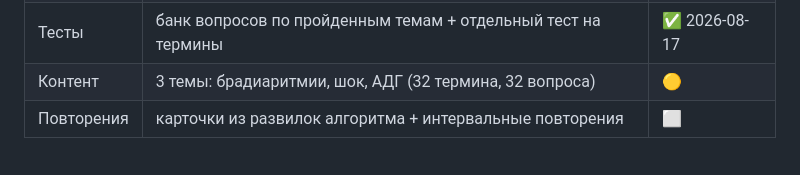
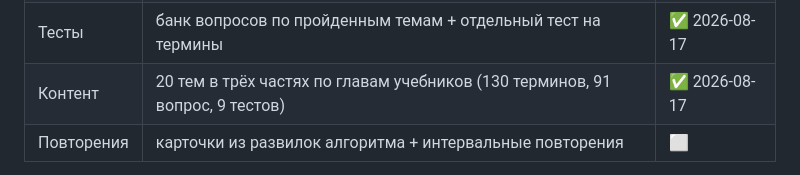
Before and after one commit to dcfrqb/langlab, a Markdown page: ROADMAP.md, the part around the change. Drawn GitHub-style.

```diff
--- a/ROADMAP.md
+++ b/ROADMAP.md
@@ -57,7 +57,7 @@ Step 2 CK — клиника, Clinical Algorithms). Проверка того,
 | Выжимки | шаг-таблица + ссылка на страницу учебника у любого шага | ✅ 2026-08-17 |
 | Термины | шаг `terms` в теме + словарь курса с поиском (`#/terms`) | ✅ 2026-08-17 |
 | Тесты | банк вопросов по пройденным темам + отдельный тест на термины | ✅ 2026-08-17 |
-| Контент | 3 темы: брадиаритмии, шок, АДГ (32 термина, 32 вопроса) | 🟡 |
+| Контент | 20 тем в трёх частях по главам учебников (130 терминов, 91 вопрос, 9 тестов) | ✅ 2026-08-17 |
 | Повторения | карточки из развилок алгоритма + интервальные повторения | ⬜ |
 
 Что попросила она сама: выжимки по темам из Step 1 и Step 2 CK, английская терминология,
```
Also changed, not shown: content/medicine/README.md (+21 -0 lines).
